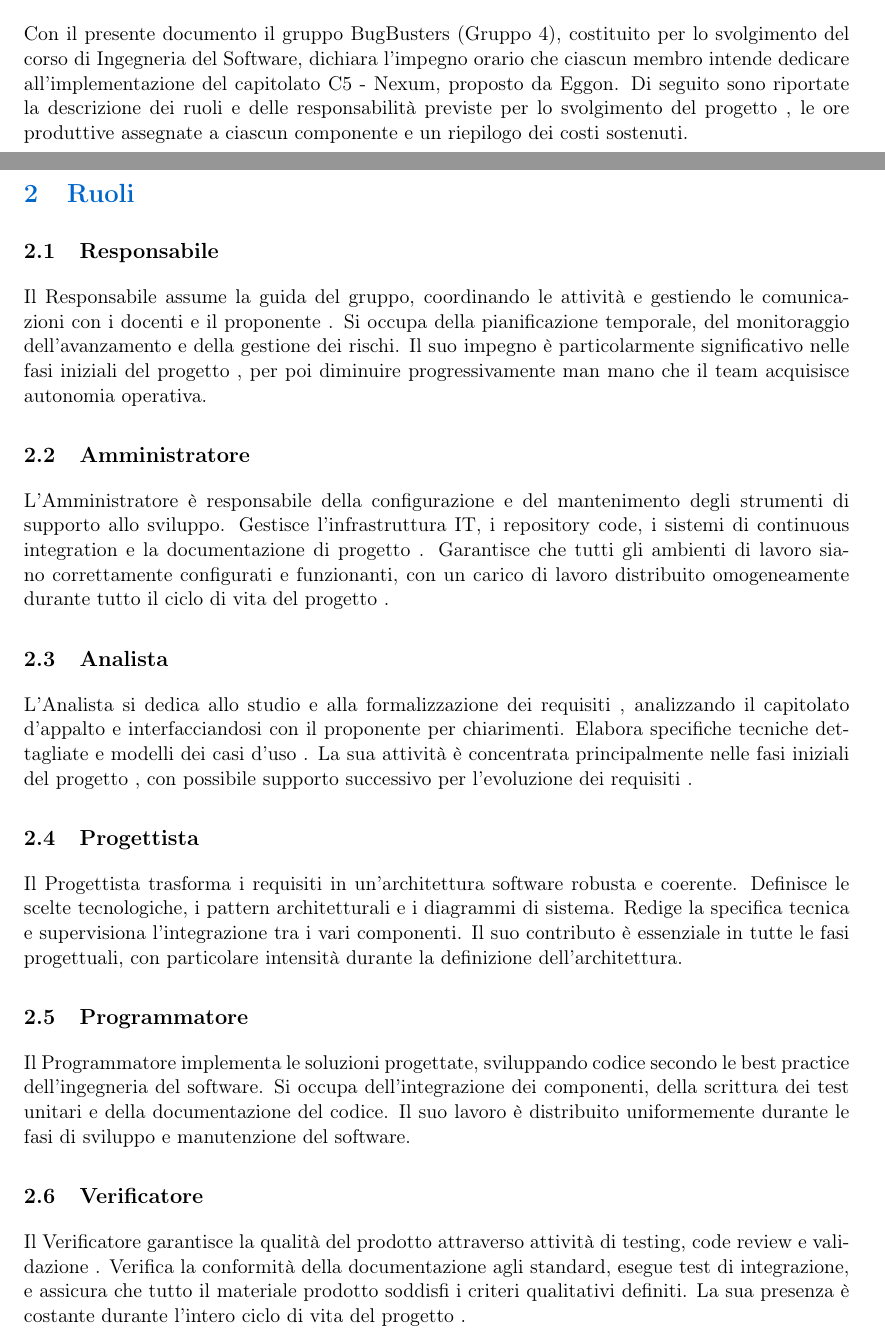
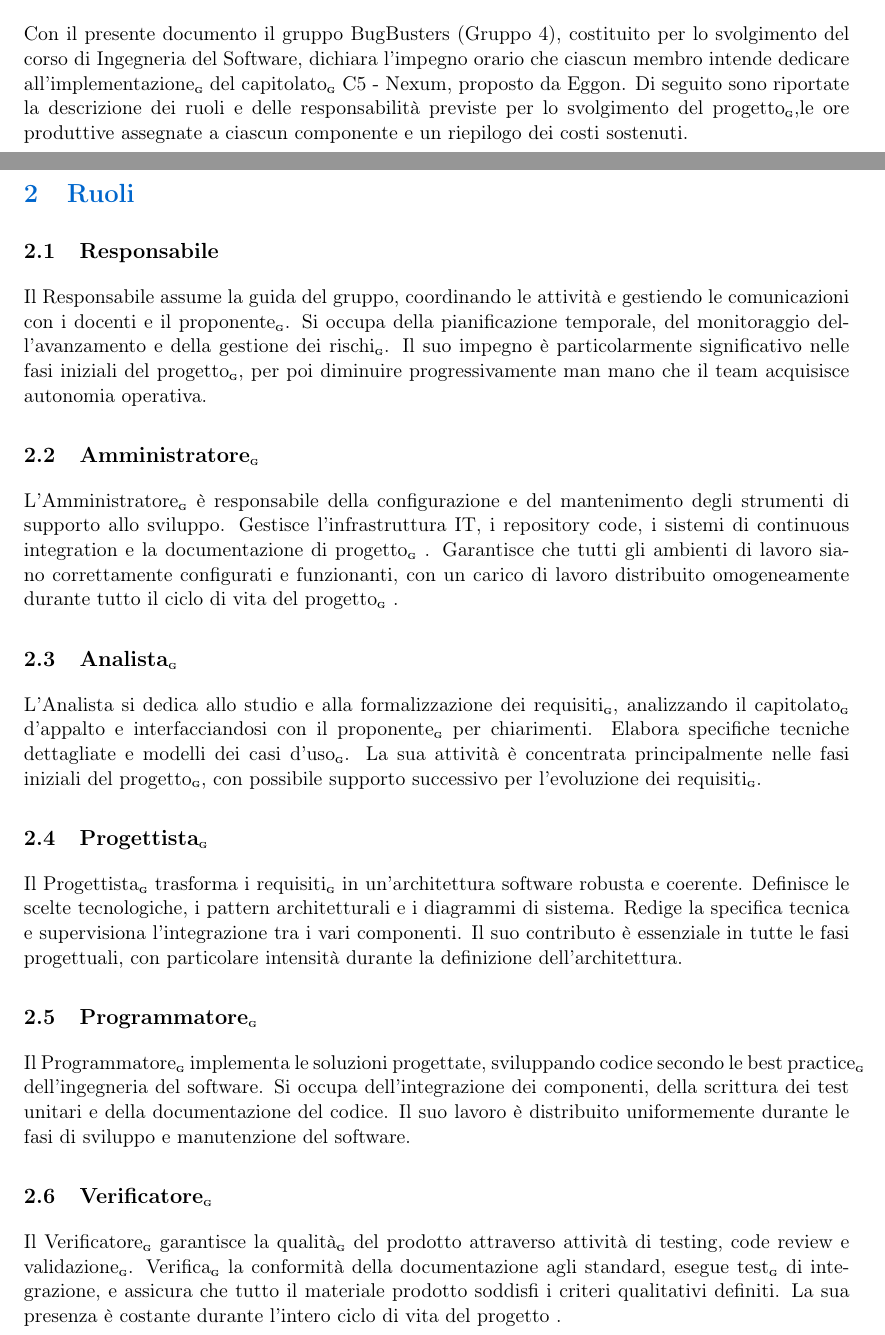
Before and after one commit to BugBustersUnipd/DocumentazioneSWE, a LaTeX document (CANDIDATURA/DICHIARAZIONE IMPEGNI/Dichiarazione impegni.tex): two parts of pages 4 and 5 of 8, joined at a grey line, cut so that both start at the same text. Compiled offline with pdfLaTeX.

Commit message:
Aggiunte di nuovo le G
Aggiunte di nuovo le G

```diff
--- a/CANDIDATURA/DICHIARAZIONE IMPEGNI/Dichiarazione impegni.tex
+++ b/CANDIDATURA/DICHIARAZIONE IMPEGNI/Dichiarazione impegni.tex
@@ -135,57 +135,33 @@
 \newpage
 
 \section{Introduzione}
-Con il presente documento il gruppo BugBusters (Gruppo 4), costituito per lo svolgimento del corso di Ingegneria del Software,
-dichiara l'impegno orario che ciascun membro intende dedicare all'implementazione del capitolato
- C5 - Nexum, proposto da Eggon.
-Di seguito sono riportate la descrizione dei ruoli
- e delle responsabilità previste per lo svolgimento del progetto
-,
-le ore produttive
- assegnate a ciascun componente e un riepilogo dei costi sostenuti.
+Con il presente documento il gruppo BugBusters (Gruppo 4), costituito per lo svolgimento del corso di Ingegneria del Software, dichiara l'impegno orario che ciascun membro intende dedicare all'implementazione\textsubscript{\scalebox{0.6}{\textbf{G}}} del capitolato\textsubscript{\scalebox{0.6}{\textbf{G}}}
+ C5 - Nexum, proposto da Eggon. Di seguito sono riportate la descrizione dei ruoli e delle responsabilità previste per lo svolgimento del progetto\textsubscript{\scalebox{0.6}{\textbf{G}}},le ore produttive assegnate a ciascun componente e un riepilogo dei costi sostenuti.
 
 \newpage
 
 \section{Ruoli}
 
 \subsection{Responsabile}
-Il Responsabile
- assume la guida del gruppo, coordinando le attività
- e gestiendo le comunicazioni con i docenti e il proponente
-. Si occupa della pianificazione temporale, del monitoraggio dell'avanzamento e della gestione dei rischi. Il suo impegno è particolarmente significativo nelle fasi iniziali del progetto
-, per poi diminuire progressivamente man mano che il team acquisisce autonomia operativa.
+Il Responsabile assume la guida del gruppo, coordinando le attività e gestiendo le comunicazioni con i docenti e il proponente\textsubscript{\scalebox{0.6}{\textbf{G}}}. Si occupa della pianificazione temporale, del monitoraggio dell'avanzamento e della gestione dei rischi\textsubscript{\scalebox{0.6}{\textbf{G}}}. Il suo impegno è particolarmente significativo nelle fasi iniziali del progetto\textsubscript{\scalebox{0.6}{\textbf{G}}}, per poi diminuire progressivamente man mano che il team acquisisce autonomia operativa.
 
-\subsection{Amministratore}
-L'Amministratore
- è responsabile della configurazione e del mantenimento degli strumenti di supporto allo sviluppo. Gestisce l'infrastruttura IT, i repository
- code, i sistemi di continuous integration e la documentazione di progetto
-. Garantisce che tutti gli ambienti di lavoro siano correttamente configurati e funzionanti, con un carico di lavoro distribuito omogeneamente durante tutto il ciclo di vita del progetto
+\subsection{Amministratore\textsubscript{\scalebox{0.6}{\textbf{G}}}}
+L'Amministratore\textsubscript{\scalebox{0.6}{\textbf{G}}} è responsabile della configurazione e del mantenimento degli strumenti di supporto allo sviluppo. Gestisce l'infrastruttura IT, i repository code, i sistemi di continuous integration e la documentazione di progetto\textsubscript{\scalebox{0.6}{\textbf{G}}}
+. Garantisce che tutti gli ambienti di lavoro siano correttamente configurati e funzionanti, con un carico di lavoro distribuito omogeneamente durante tutto il ciclo di vita del progetto\textsubscript{\scalebox{0.6}{\textbf{G}}}
 .
 
-\subsection{Analista}
-L'Analista
- si dedica allo studio e alla formalizzazione dei requisiti
-, analizzando il capitolato d'appalto
- e interfacciandosi con il proponente
- per chiarimenti. Elabora specifiche tecniche dettagliate e modelli dei casi d'uso
-. La sua attività è concentrata principalmente nelle fasi iniziali del progetto
-, con possibile supporto successivo per l'evoluzione dei requisiti
-.
+\subsection{Analista\textsubscript{\scalebox{0.6}{\textbf{G}}}}
+L'Analista si dedica allo studio e alla formalizzazione dei requisiti\textsubscript{\scalebox{0.6}{\textbf{G}}}, analizzando il capitolato\textsubscript{\scalebox{0.6}{\textbf{G}}} d'appalto e interfacciandosi con il proponente\textsubscript{\scalebox{0.6}{\textbf{G}}} per chiarimenti. Elabora specifiche tecniche dettagliate e modelli dei casi d'uso\textsubscript{\scalebox{0.6}{\textbf{G}}}. La sua attività è concentrata principalmente nelle fasi iniziali del progetto\textsubscript{\scalebox{0.6}{\textbf{G}}}, con possibile supporto successivo per l'evoluzione dei requisiti\textsubscript{\scalebox{0.6}{\textbf{G}}}.
 
-\subsection{Progettista}
-Il Progettista
- trasforma i requisiti
- in un'architettura software robusta e coerente. Definisce le scelte tecnologiche, i pattern architetturali e i diagrammi di sistema. Redige la specifica tecnica e supervisiona l'integrazione tra i vari componenti. Il suo contributo è essenziale in tutte le fasi progettuali, con particolare intensità durante la definizione dell'architettura.
+\subsection{Progettista\textsubscript{\scalebox{0.6}{\textbf{G}}}}
+Il Progettista\textsubscript{\scalebox{0.6}{\textbf{G}}} trasforma i requisiti\textsubscript{\scalebox{0.6}{\textbf{G}}} in un'architettura software robusta e coerente. Definisce le scelte tecnologiche, i pattern architetturali e i diagrammi di sistema. Redige la specifica tecnica e supervisiona l'integrazione tra i vari componenti. Il suo contributo è essenziale in tutte le fasi progettuali, con particolare intensità durante la definizione dell'architettura.
 
-\subsection{Programmatore}
-Il Programmatore
- implementa le soluzioni progettate, sviluppando codice secondo le best practice
+\subsection{Programmatore\textsubscript{\scalebox{0.6}{\textbf{G}}}}
+Il Programmatore\textsubscript{\scalebox{0.6}{\textbf{G}}} implementa le soluzioni progettate, sviluppando codice secondo le best practice\textsubscript{\scalebox{0.6}{\textbf{G}}}
  dell'ingegneria del software. Si occupa dell'integrazione dei componenti, della scrittura dei test unitari e della documentazione del codice. Il suo lavoro è distribuito uniformemente durante le fasi di sviluppo e manutenzione del software.
 
-\subsection{Verificatore}
-Il Verificatore
- garantisce la qualità del prodotto attraverso attività di testing, code review e validazione
-. Verifica la conformità della documentazione agli standard, esegue test di integrazione, e assicura che tutto il materiale prodotto soddisfi i criteri qualitativi definiti. La sua presenza è costante durante l'intero ciclo di vita del progetto
+\subsection{Verificatore\textsubscript{\scalebox{0.6}{\textbf{G}}}}
+Il Verificatore\textsubscript{\scalebox{0.6}{\textbf{G}}} garantisce la qualità\textsubscript{\scalebox{0.6}{\textbf{G}}} del prodotto attraverso attività di testing, code review e validazione\textsubscript{\scalebox{0.6}{\textbf{G}}}. Verifica\textsubscript{\scalebox{0.6}{\textbf{G}}} la conformità della documentazione agli standard, esegue test\textsubscript{\scalebox{0.6}{\textbf{G}}} di integrazione, e assicura che tutto il materiale prodotto soddisfi i criteri qualitativi definiti. La sua presenza è costante durante l'intero ciclo di vita del progetto
 .
 
 \vspace{1cm}
```
Also changed, not shown: CANDIDATURA/DICHIARAZIONE IMPEGNI/Dichiarazione impegni.pdf, CANDIDATURA/DICHIARAZIONE IMPEGNI/Dichiarazione impegni.tex (38 more changed lines).
